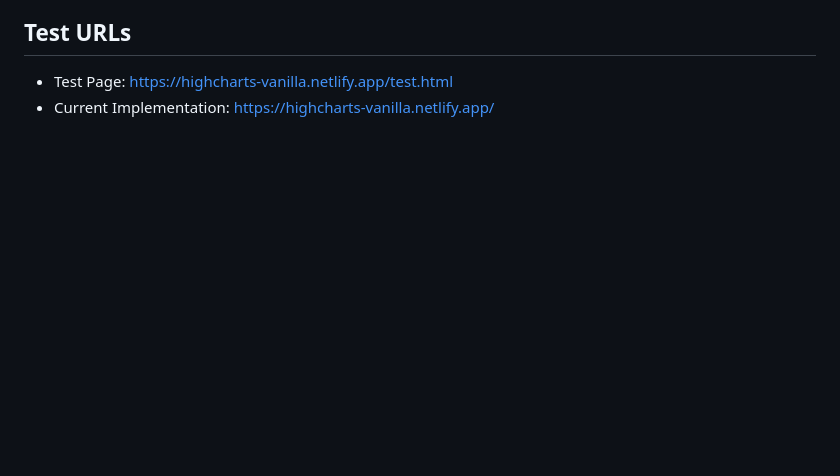
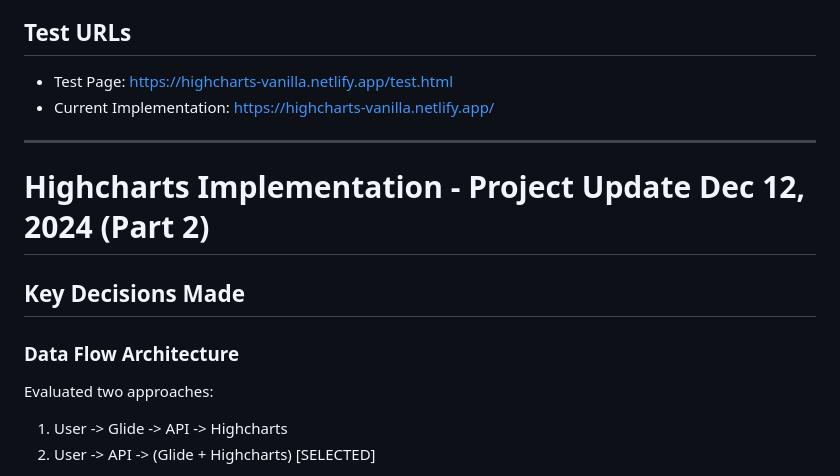
Before and after one commit to CarboNet-Nano/highcharts-vanilla, a Markdown page: clean-status.md, the part around the change printed below. Drawn GitHub-style; blank space fills up the shorter version.

```diff
--- a/clean-status.md
+++ b/clean-status.md
@@ -978,3 +978,17 @@ Complete API spec includes:
 
 - Test Page: https://highcharts-vanilla.netlify.app/test.html
 - Current Implementation: https://highcharts-vanilla.netlify.app/
+
+---
+
+# Highcharts Implementation - Project Update Dec 12, 2024 (Part 2)
+
+## Key Decisions Made
+
+### Data Flow Architecture
+
+Evaluated two approaches:
+
+1. User -> Glide -> API -> Highcharts
+2. User -> API -> (Glide + Highcharts) [SELECTED]
+
```
Also changed, not shown: other parts of clean-status.md (+216 -0 lines).
